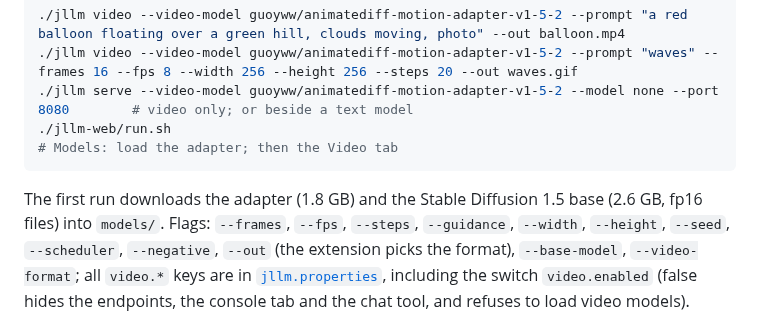
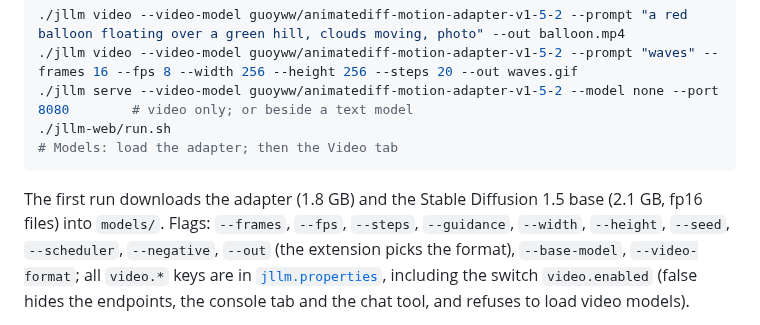
Before and after one commit to beniaminp/jllm-serve, a Markdown page: docs/23-video-generation.md, the part around the change. GitHub-like rendering.

Commit message:
docs: SD 1.5 base is 2.1 GB fp16 in the video chapter too
23.9 said the AnimateDiff first run downloads a 2.6 GB Stable Diffusion
1.5 base, while 22.2 and 23.11 both give 2.1 GB for the fp16 files. The
downloader skips the safety checker (DiffusersRepo), so 2.1 GB is the
downloaded size; 2.6 GB is the SD 2.1 / SD-Turbo figure.

````diff
--- a/docs/23-video-generation.md
+++ b/docs/23-video-generation.md
@@ -334,7 +334,7 @@ That is *lossless*: a diffusion picture is full of noise-like texture, so its re
 ./jllm-web/run.sh                                                                                    # Models: load the adapter; then the Video tab
 ```
 
-The first run downloads the adapter (1.8 GB) and the Stable Diffusion 1.5 base (2.6 GB, fp16 files) into `models/`. Flags: `--frames`,
+The first run downloads the adapter (1.8 GB) and the Stable Diffusion 1.5 base (2.1 GB, fp16 files) into `models/`. Flags: `--frames`,
 `--fps`, `--steps`, `--guidance`, `--width`, `--height`, `--seed`, `--scheduler`, `--negative`, `--out` (the extension picks the format),
 `--base-model`, `--video-format`; all `video.*` keys are in [`jllm.properties`](../src/main/resources/jllm.properties), including the
 switch `video.enabled` (false hides the endpoints, the console tab and the chat tool, and refuses to load video models).
````
